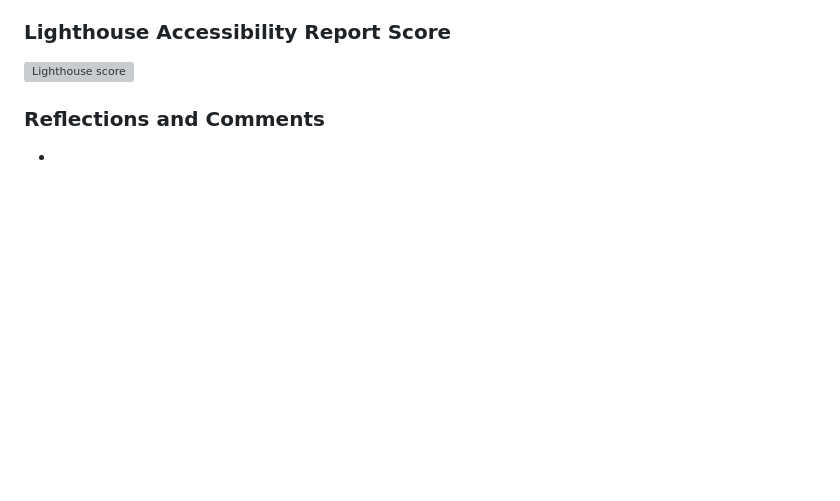
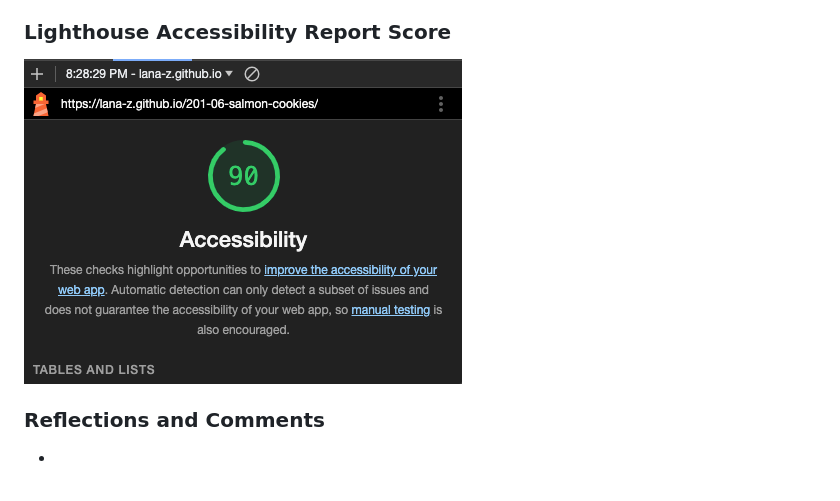
Before and after one commit to lana-z/201-06-salmon-cookies, a Markdown page: README.md, the part around the change. Drawn GitHub-style; pictures changed too: lighthouse-salmon.png (added); blank space fills up the shorter version; grey boxes are pictures that could not be loaded.

Commit message:
added lighthouse score

```diff
--- a/README.md
+++ b/README.md
@@ -14,7 +14,7 @@ This is the salmon cookies lab, class 06, October 30, 2023.
 
 ### Lighthouse Accessibility Report Score
 
-![Lighthouse score]()
+![Lighthouse score of 90](lighthouse-salmon.png)
 
 
 ### Reflections and Comments
```
